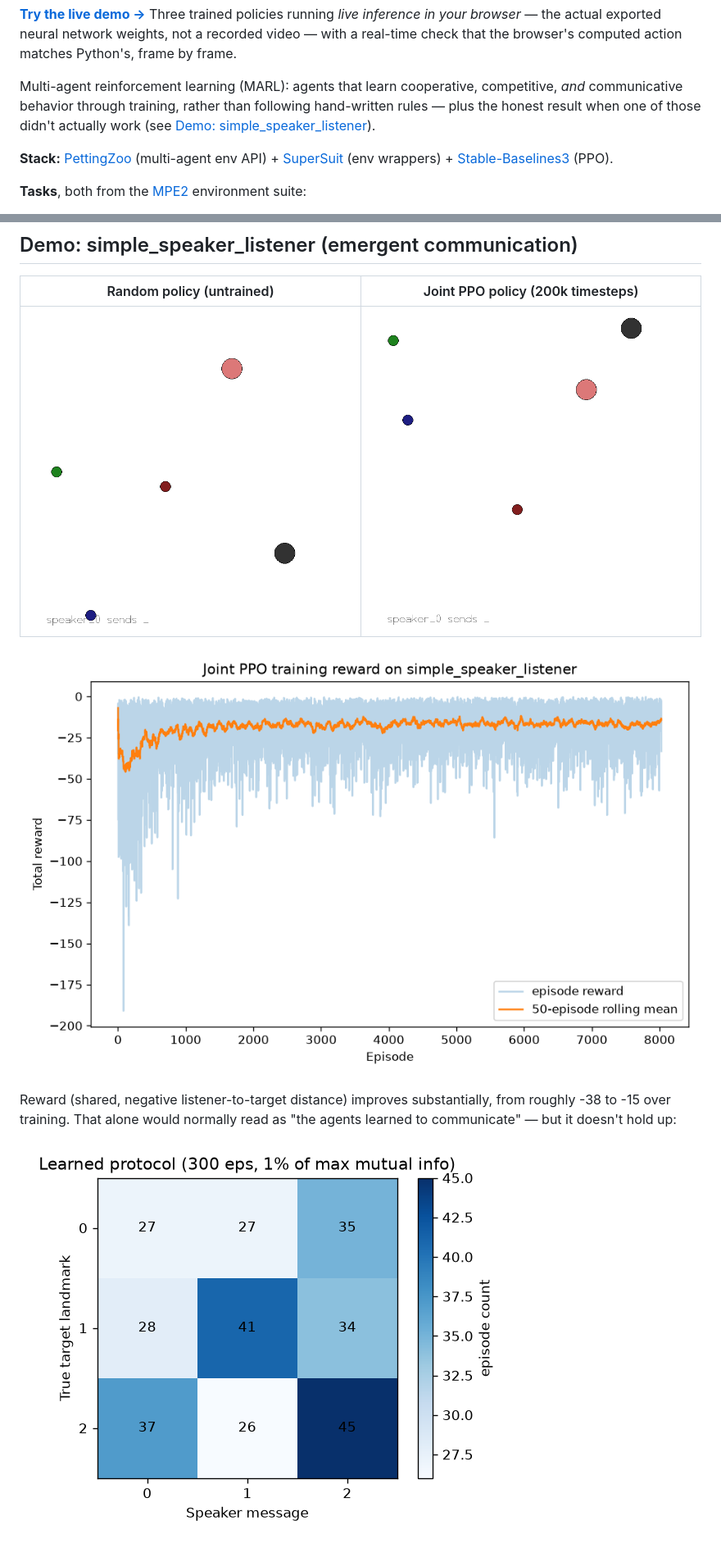
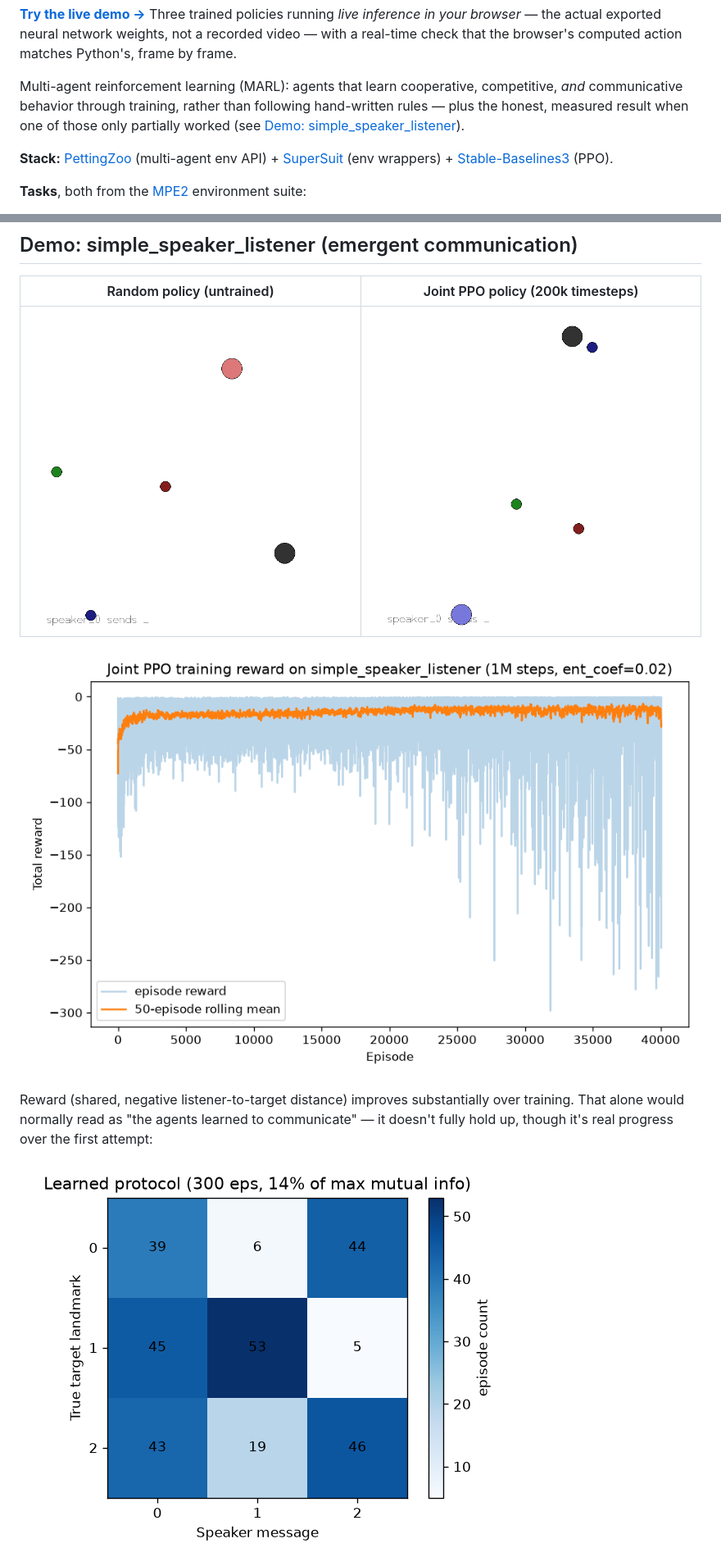
Before and after one commit to ara-5/multi-agent-system, a Markdown page: README.md, 2 parts joined by grey strips. Shown at 82% size. GitHub-like rendering; pictures changed too: assets/comm_confusion_matrix.png, assets/comm_reward_curve.png, assets/demo_comm.gif.

```diff
--- a/README.md
+++ b/README.md
@@ -12,8 +12,9 @@ that the browser's computed action matches Python's, frame by frame.
 
 Multi-agent reinforcement learning (MARL): agents that learn cooperative,
 competitive, *and* communicative behavior through training, rather than
-following hand-written rules — plus the honest result when one of those didn't
-actually work (see [Demo: simple_speaker_listener](#demo-simple_speaker_listener-emergent-communication)).
+following hand-written rules — plus the honest, measured result when one of
+those only partially worked (see
+[Demo: simple_speaker_listener](#demo-simple_speaker_listener-emergent-communication)).
 
 **Stack:** [PettingZoo](https://pettingzoo.farama.org/) (multi-agent env API) +
 [SuperSuit](https://github.com/Farama-Foundation/SuperSuit) (env wrappers) +
@@ -81,9 +82,10 @@ that's why the table reports 20-episode means rather than a single run.
 
 ![reward curve](assets/comm_reward_curve.png)
 
-Reward (shared, negative listener-to-target distance) improves substantially,
-from roughly -38 to -15 over training. That alone would normally read as "the
-agents learned to communicate" — but it doesn't hold up:
+Reward (shared, negative listener-to-target distance) improves substantially
+over training. That alone would normally read as "the agents learned to
+communicate" — it doesn't fully hold up, though it's real progress over the
+first attempt:
 
 ![message vs. target confusion matrix](assets/comm_confusion_matrix.png)
 
```
Also changed, not shown: other parts of README.md (+52 -37 lines), 5 other files.
